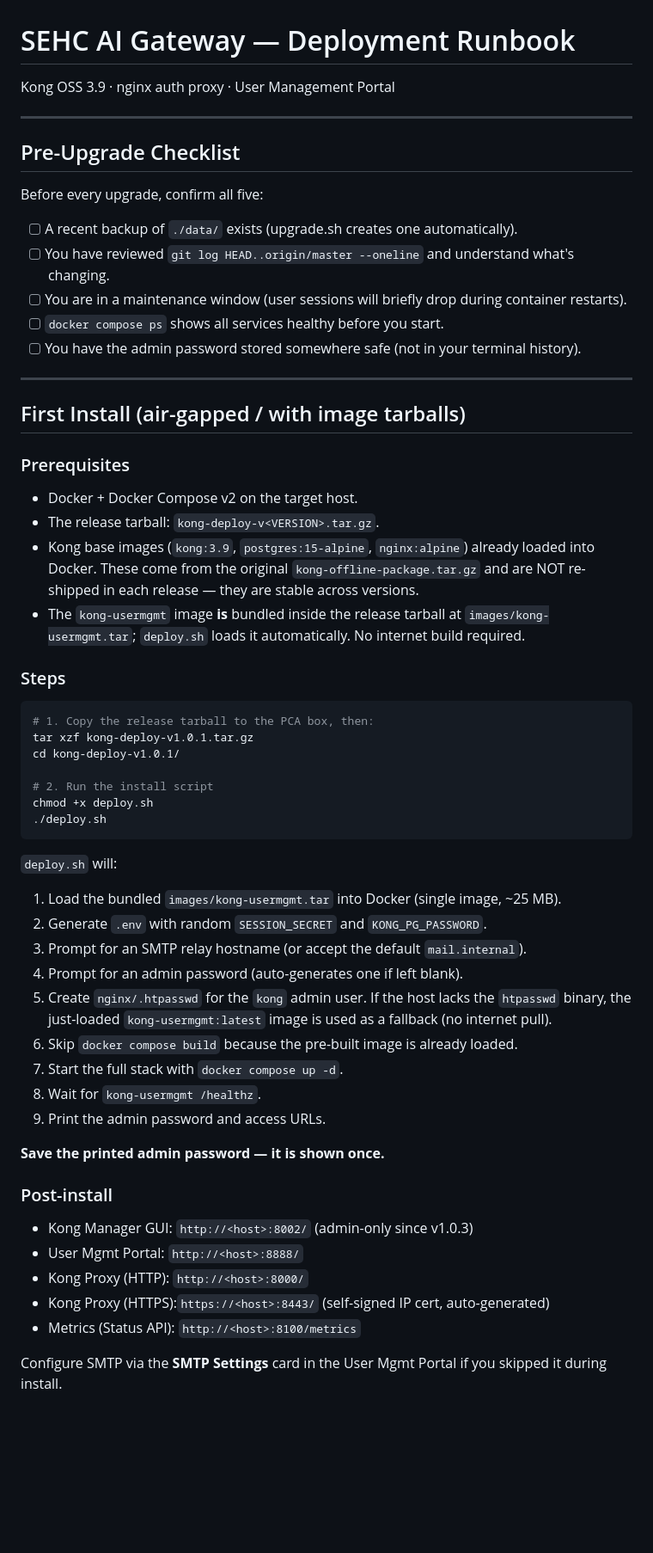
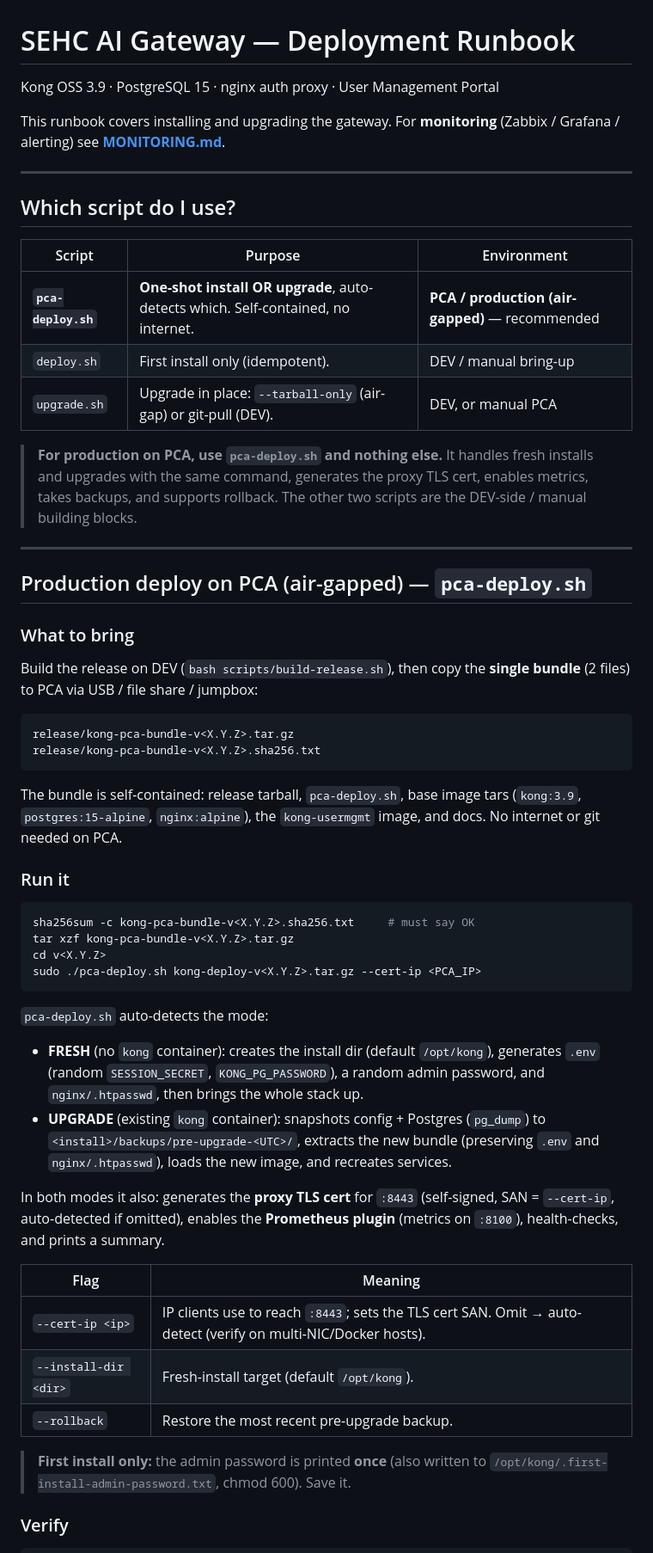
Before and after one commit to minh0607/kong-gateway, a Markdown page: docs/DEPLOY.md, the part around one of its changes. Shown at 86% size. Rendered like a GitHub page; blank space fills up the shorter version.

````diff
--- a/docs/DEPLOY.md
+++ b/docs/DEPLOY.md
@@ -1,63 +1,73 @@
 # SEHC AI Gateway — Deployment Runbook
 
-Kong OSS 3.9 · nginx auth proxy · User Management Portal
+Kong OSS 3.9 · PostgreSQL 15 · nginx auth proxy · User Management Portal
+
+This runbook covers installing and upgrading the gateway. For **monitoring**
+(Zabbix / Grafana / alerting) see **[MONITORING.md](MONITORING.md)**.
 
 ---
 
-## Pre-Upgrade Checklist
+## Which script do I use?
 
-Before every upgrade, confirm all five:
+| Script | Purpose | Environment |
+|---|---|---|
+| **`pca-deploy.sh`** | **One-shot install OR upgrade**, auto-detects which. Self-contained, no internet. | **PCA / production (air-gapped)** — recommended |
+| `deploy.sh` | First install only (idempotent). | DEV / manual bring-up |
+| `upgrade.sh` | Upgrade in place: `--tarball-only` (air-gap) or git-pull (DEV). | DEV, or manual PCA |
 
-- [ ] A recent backup of `./data/` exists (upgrade.sh creates one automatically).
-- [ ] You have reviewed `git log HEAD..origin/master --oneline` and understand what's changing.
-- [ ] You are in a maintenance window (user sessions will briefly drop during container restarts).
-- [ ] `docker compose ps` shows all services healthy before you start.
-- [ ] You have the admin password stored somewhere safe (not in your terminal history).
+> **For production on PCA, use `pca-deploy.sh` and nothing else.** It handles fresh
+> installs and upgrades with the same command, generates the proxy TLS cert,
+> enables metrics, takes backups, and supports rollback. The other two scripts are
+> the DEV-side / manual building blocks.
 
 ---
 
-## First Install (air-gapped / with image tarballs)
+## Production deploy on PCA (air-gapped) — `pca-deploy.sh`
 
-### Prerequisites
+### What to bring
 
-- Docker + Docker Compose v2 on the target host.
-- The release tarball: `kong-deploy-v<VERSION>.tar.gz`.
-- Kong base images (`kong:3.9`, `postgres:15-alpine`, `nginx:alpine`) already loaded into Docker. These come from the original `kong-offline-package.tar.gz` and are NOT re-shipped in each release — they are stable across versions.
-- The `kong-usermgmt` image **is** bundled inside the release tarball at `images/kong-usermgmt.tar`; `deploy.sh` loads it automatically. No internet build required.
+Build the release on DEV (`bash scripts/build-release.sh`), then copy the
+**single bundle** (2 files) to PCA via USB / file share / jumpbox:
 
-### Steps
+```
+release/kong-pca-bundle-v<X.Y.Z>.tar.gz
+release/kong-pca-bundle-v<X.Y.Z>.sha256.txt
+```
+
+The bundle is self-contained: release tarball, `pca-deploy.sh`, base image tars
+(`kong:3.9`, `postgres:15-alpine`, `nginx:alpine`), the `kong-usermgmt` image,
+and docs. No internet or git needed on PCA.
+
+### Run it
 
 ```bash
-# 1. Copy the release tarball to the PCA box, then:
-tar xzf kong-deploy-v1.0.1.tar.gz
-cd kong-deploy-v1.0.1/
-
-# 2. Run the install script
-chmod +x deploy.sh
-./deploy.sh
+sha256sum -c kong-pca-bundle-v<X.Y.Z>.sha256.txt     # must say OK
+tar xzf kong-pca-bundle-v<X.Y.Z>.tar.gz
+cd v<X.Y.Z>
+sudo ./pca-deploy.sh kong-deploy-v<X.Y.Z>.tar.gz --cert-ip <PCA_IP>
 ```
 
-`deploy.sh` will:
+`pca-deploy.sh` auto-detects the mode:
 
-1. Load the bundled `images/kong-usermgmt.tar` into Docker (single image, ~25 MB).
-2. Generate `.env` with random `SESSION_SECRET` and `KONG_PG_PASSWORD`.
-3. Prompt for an SMTP relay hostname (or accept the default `mail.internal`).
-4. Prompt for an admin password (auto-generates one if left blank).
-5. Create `nginx/.htpasswd` for the `kong` admin user. If the host lacks the `htpasswd` binary, the just-loaded `kong-usermgmt:latest` image is used as a fallback (no internet pull).
-6. Skip `docker compose build` because the pre-built image is already loaded.
-7. Start the full stack with `docker compose up -d`.
-8. Wait for `kong-usermgmt /healthz`.
-9. Print the admin password and access URLs.
+- **FRESH** (no `kong` container): creates the install dir (default `/opt/kong`),
+  generates `.env` (random `SESSION_SECRET`, `KONG_PG_PASSWORD`), a random admin
+  password, and `nginx/.htpasswd`, then brings the whole stack up.
+- **UPGRADE** (existing `kong` container): snapshots config + Postgres (`pg_dump`)
+  to `<install>/backups/pre-upgrade-<UTC>/`, extracts the new bundle (preserving
+  `.env` and `nginx/.htpasswd`), loads the new image, and recreates services.
 
-**Save the printed admin password — it is shown once.**
+In both modes it also: generates the **proxy TLS cert** for `:8443` (self-signed,
+SAN = `--cert-ip`, auto-detected if omitted), enables the **Prometheus plugin**
+(metrics on `:8100`), health-checks, and prints a summary.
 
-### Post-install
+| Flag | Meaning |
+|---|---|
+| `--cert-ip <ip>` | IP clients use to reach `:8443`; sets the TLS cert SAN. Omit → auto-detect (verify on multi-NIC/Docker hosts). |
+| `--install-dir <dir>` | Fresh-install target (default `/opt/kong`). |
+| `--rollback` | Restore the most recent pre-upgrade backup. |
 
-- Kong Manager GUI:  `http://<host>:8002/`  (admin-only since v1.0.3)
-- User Mgmt Portal:  `http://<host>:8888/`
-- Kong Proxy (HTTP): `http://<host>:8000/`
-- Kong Proxy (HTTPS):`https://<host>:8443/` (self-signed IP cert, auto-generated)
-- Metrics (Status API): `http://<host>:8100/metrics`
+> **First install only:** the admin password is printed **once** (also written to
+> `/opt/kong/.first-install-admin-password.txt`, chmod 600). Save it.
 
-Configure SMTP via the **SMTP Settings** card in the User Mgmt Portal if you skipped it during install.
+### Verify
 
````
Also changed, not shown: other parts of docs/DEPLOY.md (+114 -178 lines).
